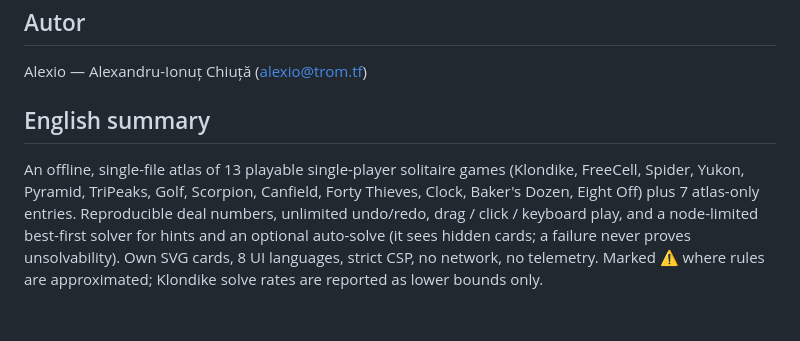
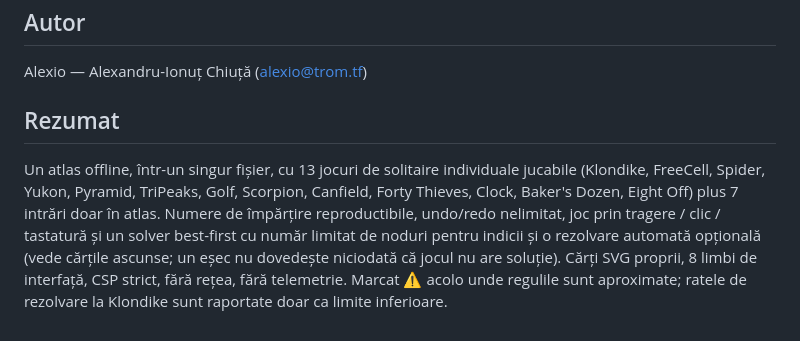
Before and after one commit to chiuta/Solitaire-fara-frontiere, a Markdown page: README.ro.md, the part around the change. GitHub-like rendering.

```diff
--- a/README.ro.md
+++ b/README.ro.md
@@ -109,6 +109,6 @@ MIT — vezi fișierul LICENSE.
 
 Alexio — Alexandru-Ionuț Chiuță (alexio@trom.tf)
 
-## English summary
+## Rezumat
 
-An offline, single-file atlas of 13 playable single-player solitaire games (Klondike, FreeCell, Spider, Yukon, Pyramid, TriPeaks, Golf, Scorpion, Canfield, Forty Thieves, Clock, Baker's Dozen, Eight Off) plus 7 atlas-only entries. Reproducible deal numbers, unlimited undo/redo, drag / click / keyboard play, and a node-limited best-first solver for hints and an optional auto-solve (it sees hidden cards; a failure never proves unsolvability). Own SVG cards, 8 UI languages, strict CSP, no network, no telemetry. Marked ⚠ where rules are approximated; Klondike solve rates are reported as lower bounds only.
+Un atlas offline, într-un singur fișier, cu 13 jocuri de solitaire individuale jucabile (Klondike, FreeCell, Spider, Yukon, Pyramid, TriPeaks, Golf, Scorpion, Canfield, Forty Thieves, Clock, Baker's Dozen, Eight Off) plus 7 intrări doar în atlas. Numere de împărțire reproductibile, undo/redo nelimitat, joc prin tragere / clic / tastatură și un solver best-first cu număr limitat de noduri pentru indicii și o rezolvare automată opțională (vede cărțile ascunse; un eșec nu dovedește niciodată că jocul nu are soluție). Cărți SVG proprii, 8 limbi de interfață, CSP strict, fără rețea, fără telemetrie. Marcat ⚠ acolo unde regulile sunt aproximate; ratele de rezolvare la Klondike sunt raportate doar ca limite inferioare.
```
